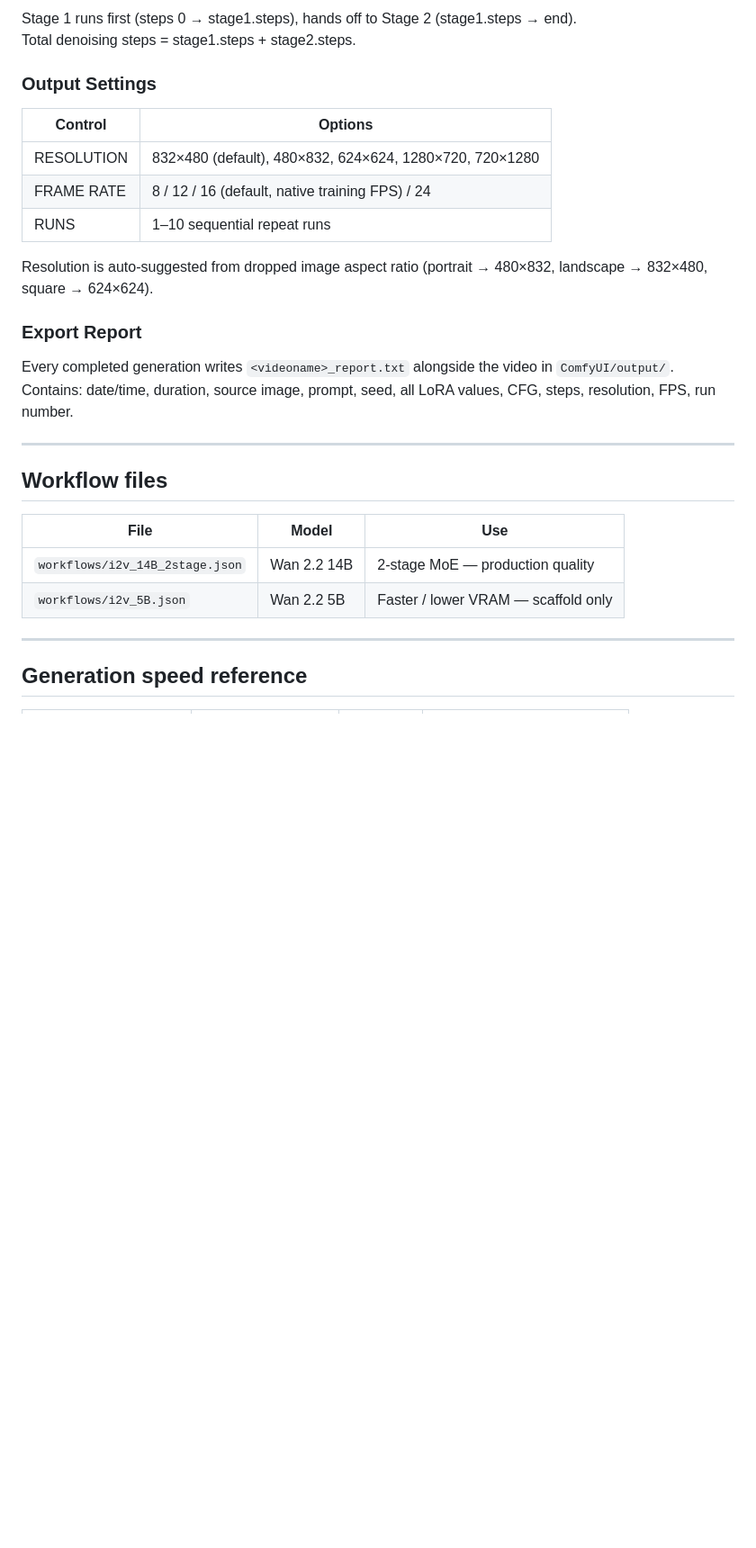
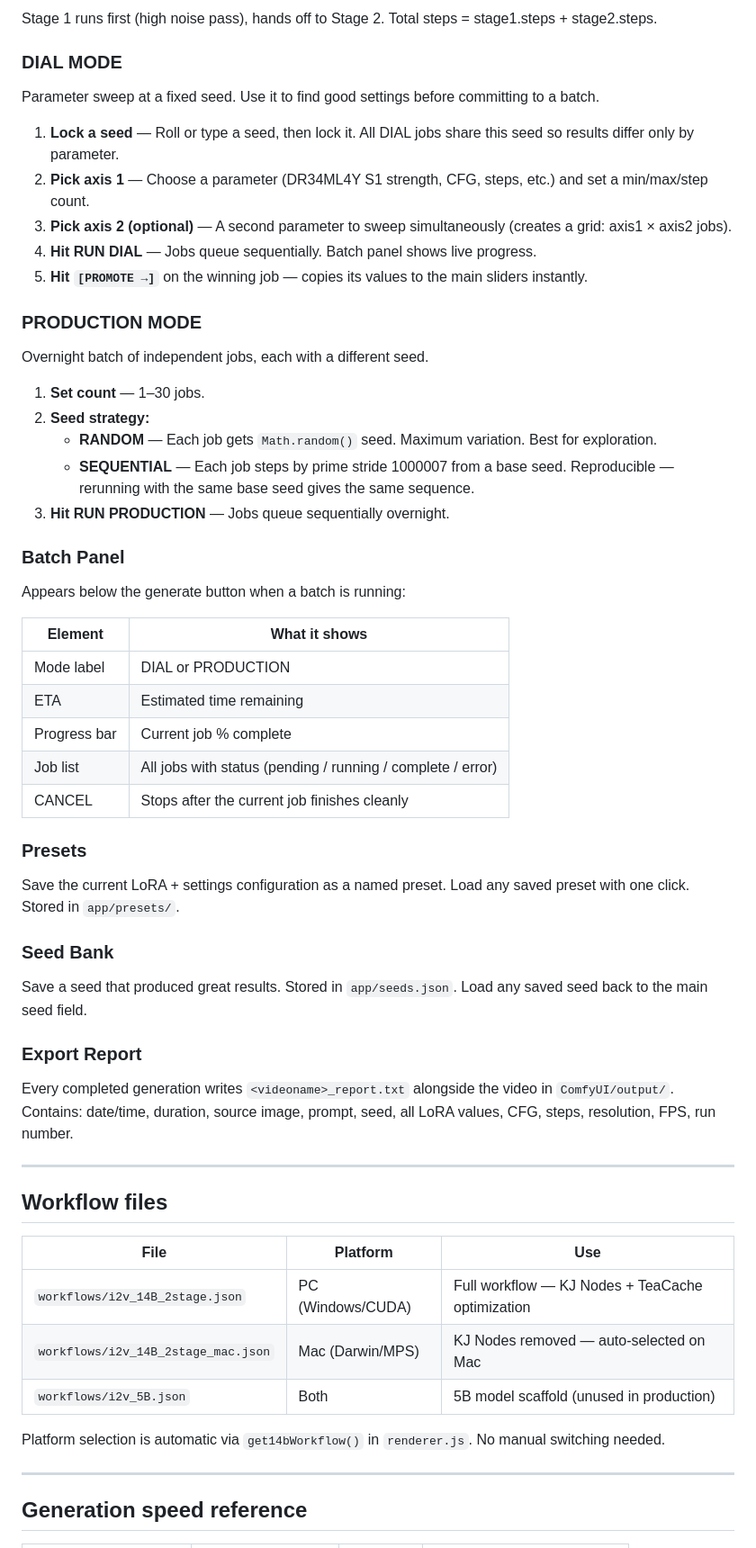
Before and after one commit to the-sinner-king/wan-booth, a Markdown page: README.md, the part around one of its changes. Shown at 90% size. Rendered like a GitHub page; blank space fills up the shorter version.

```diff
--- a/README.md
+++ b/README.md
@@ -199,16 +205,45 @@ Two collapsible cards — Stage 1 (High Detail Pass) and Stage 2 (Refinement Pas
 
-Stage 1 runs first (steps 0 → stage1.steps), hands off to Stage 2 (stage1.steps → end).
-Total denoising steps = stage1.steps + stage2.steps.
+Stage 1 runs first (high noise pass), hands off to Stage 2. Total steps = stage1.steps + stage2.steps.
 
-### Output Settings
+### DIAL MODE
 
-| Control | Options |
+Parameter sweep at a fixed seed. Use it to find good settings before committing to a batch.
+
+1. **Lock a seed** — Roll or type a seed, then lock it. All DIAL jobs share this seed so results differ only by parameter.
+2. **Pick axis 1** — Choose a parameter (DR34ML4Y S1 strength, CFG, steps, etc.) and set a min/max/step count.
+3. **Pick axis 2 (optional)** — A second parameter to sweep simultaneously (creates a grid: axis1 × axis2 jobs).
+4. **Hit RUN DIAL** — Jobs queue sequentially. Batch panel shows live progress.
+5. **Hit `[PROMOTE →]`** on the winning job — copies its values to the main sliders instantly.
+
+### PRODUCTION MODE
+
+Overnight batch of independent jobs, each with a different seed.
+
+1. **Set count** — 1–30 jobs.
+2. **Seed strategy:**
+   - **RANDOM** — Each job gets `Math.random()` seed. Maximum variation. Best for exploration.
+   - **SEQUENTIAL** — Each job steps by prime stride 1000007 from a base seed. Reproducible — rerunning with the same base seed gives the same sequence.
+3. **Hit RUN PRODUCTION** — Jobs queue sequentially overnight.
+
+### Batch Panel
+
+Appears below the generate button when a batch is running:
+
+| Element | What it shows |
 |---|---|
-| RESOLUTION | 832×480 (default), 480×832, 624×624, 1280×720, 720×1280 |
-| FRAME RATE | 8 / 12 / 16 (default, native training FPS) / 24 |
-| RUNS | 1–10 sequential repeat runs |
+| Mode label | DIAL or PRODUCTION |
+| ETA | Estimated time remaining |
+| Progress bar | Current job % complete |
+| Job list | All jobs with status (pending / running / complete / error) |
+| CANCEL | Stops after the current job finishes cleanly |
 
-Resolution is auto-suggested from dropped image aspect ratio (portrait → 480×832, landscape → 832×480, square → 624×624).
+### Presets
+
+Save the current LoRA + settings configuration as a named preset. Load any saved preset with one click. Stored in `app/presets/`.
+
+### Seed Bank
+
+Save a seed that produced great results. Stored in `app/seeds.json`. Load any saved seed back to the main seed field.
 
 ### Export Report
 
@@ -218,10 +253,13 @@ Every completed generation writes `<videoname>_report.txt` alongside the video i
 
 ## Workflow files
 
-| File | Model | Use |
+| File | Platform | Use |
 |---|---|---|
-| `workflows/i2v_14B_2stage.json` | Wan 2.2 14B | 2-stage MoE — production quality |
-| `workflows/i2v_5B.json` | Wan 2.2 5B | Faster / lower VRAM — scaffold only |
+| `workflows/i2v_14B_2stage.json` | PC (Windows/CUDA) | Full workflow — KJ Nodes + TeaCache optimization |
+| `workflows/i2v_14B_2stage_mac.json` | Mac (Darwin/MPS) | KJ Nodes removed — auto-selected on Mac |
+| `workflows/i2v_5B.json` | Both | 5B model scaffold (unused in production) |
+
+Platform selection is automatic via `get14bWorkflow()` in `renderer.js`. No manual switching needed.
 
 ---
 
```
Also changed, not shown: other parts of README.md (+102 -81 lines).
